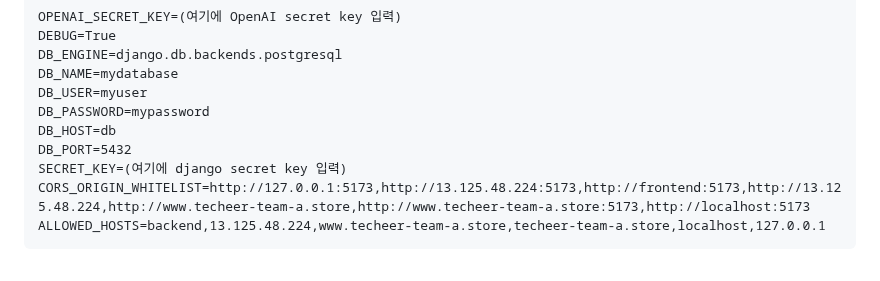
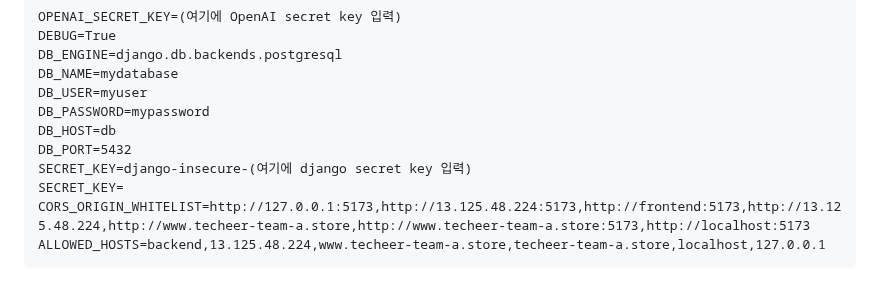
Before and after one commit to AlgeMoya/2023SVBootcamp_MyW_project, a Markdown page: README.md, the part around the change. GitHub-like rendering.

````diff
--- a/README.md
+++ b/README.md
@@ -101,7 +101,8 @@ DB_USER=myuser
 DB_PASSWORD=mypassword
 DB_HOST=db
 DB_PORT=5432
-SECRET_KEY=(여기에 django secret key 입력)
+SECRET_KEY=django-insecure-(여기에 django secret key 입력)
+SECRET_KEY=
 CORS_ORIGIN_WHITELIST=http://127.0.0.1:5173,http://13.125.48.224:5173,http://frontend:5173,http://13.125.48.224,http://www.techeer-team-a.store,http://www.techeer-team-a.store:5173,http://localhost:5173
 ALLOWED_HOSTS=backend,13.125.48.224,www.techeer-team-a.store,techeer-team-a.store,localhost,127.0.0.1
 ```
````
